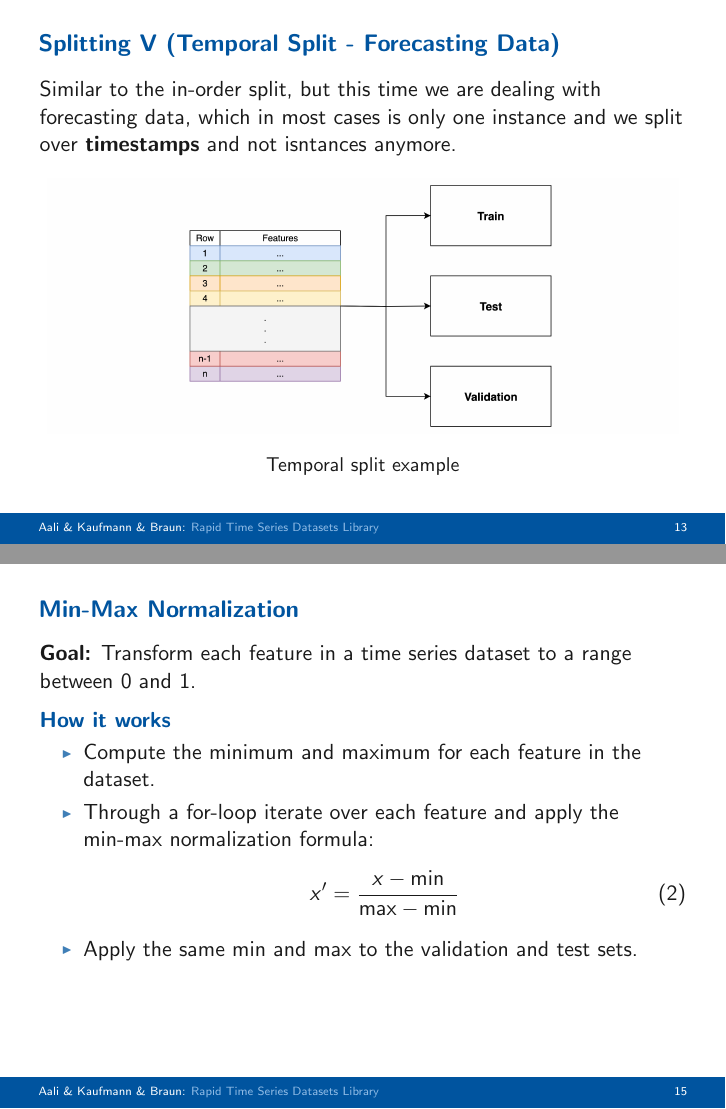
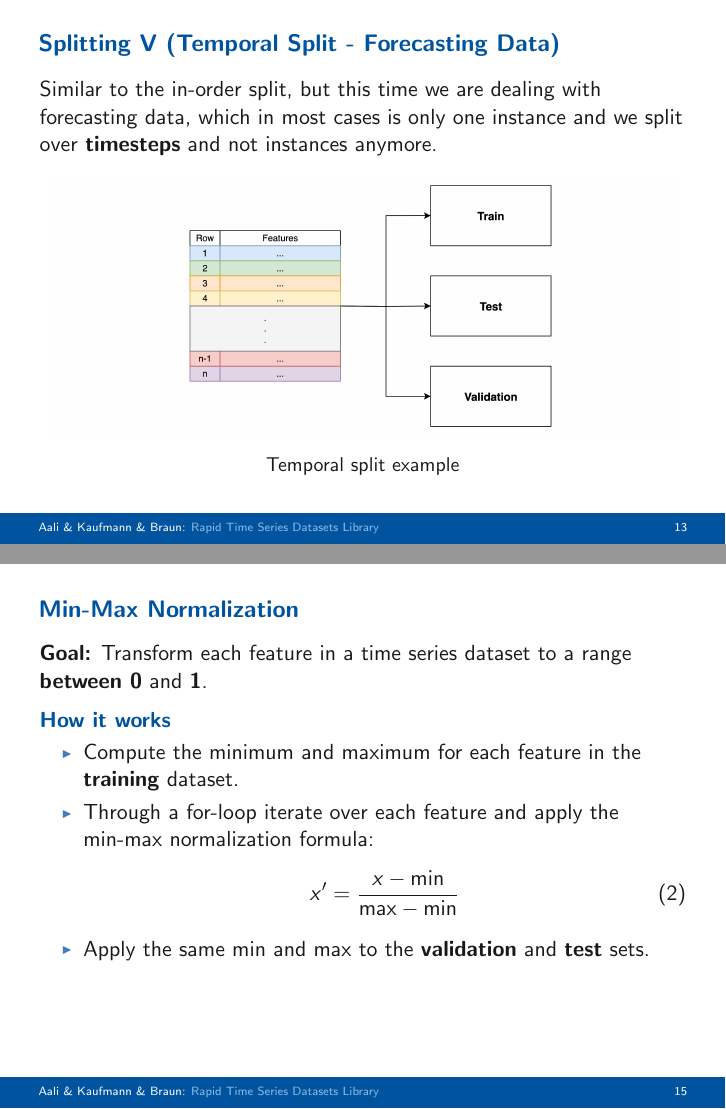
Before and after one commit to amiraliaali/rapid_timeseries_datasets_library, LaTeX slides (presentation/final_presentation.tex): pages 67 and 75 of 76, joined at a grey line. Compiled offline with pdfLaTeX.

Commit message:
Fixing some errors in slides

```diff
--- a/presentation/final_presentation.tex
+++ b/presentation/final_presentation.tex
@@ -417,7 +417,7 @@ clas_res = clas.collect()
 
 \begin{frame}
   \frametitle{Splitting V (Temporal Split - Forecasting Data)}
-  Similar to the in-order split, but this time we are dealing with forecasting data, which in most cases is only one instance and we split over \textbf{timestamps} and not isntances anymore.
+  Similar to the in-order split, but this time we are dealing with forecasting data, which in most cases is only one instance and we split over \textbf{timesteps} and not instances anymore.
 
   \begin{figure}[H]
     \includegraphics[width=1\textwidth]{figures/splitting/temporal_split.png}
@@ -428,32 +428,32 @@ clas_res = clas.collect()
 
 \begin{frame}
   \frametitle{Standardization}
-  \textbf{Goal:} Transform each feature in a time series dataset to have a mean of 0 and a standard deviation of 1.
+  \textbf{Goal:} Transform each feature in a time series dataset to have a \textbf{mean} of \textbf{0} and a \textbf{standard deviation} of \textbf{1}.
 
   \begin{block}<2->{How it works}
     \begin{itemize}
-      \item<2-> Compute the mean and standard deviation for each feature column in the dataset.
+      \item<2-> Compute the mean and standard deviation for each feature column in the \textbf{training} dataset.
       \item<3-> Through a for-loop iterate over each feature and apply the standardization formula:
             \begin{equation}
               x' = \frac{x - \text{mean}}{\text{std}}
             \end{equation}
-      \item<4-> Apply the same mean and standard deviation to the validation and test sets.
+      \item<4-> Apply the same mean and standard deviation to the \textbf{validation} and \textbf{test} sets.
     \end{itemize}
   \end{block}
 \end{frame}
 
 \begin{frame}
   \frametitle{Min-Max Normalization}
-  \textbf{Goal:} Transform each feature in a time series dataset to a range between 0 and 1.
+  \textbf{Goal:} Transform each feature in a time series dataset to a range \textbf{between 0} and \textbf{1}.
 
   \begin{block}<2->{How it works}
     \begin{itemize}
-      \item<2-> Compute the minimum and maximum for each feature in the dataset.
+      \item<2-> Compute the minimum and maximum for each feature in the \textbf{training} dataset.
       \item<3-> Through a for-loop iterate over each feature and apply the min-max normalization formula:
             \begin{equation}
               x' = \frac{x - \text{min}}{\text{max} - \text{min}}
             \end{equation}
-      \item<4-> Apply the same min and max to the validation and test sets.
+      \item<4-> Apply the same min and max to the \textbf{validation} and \textbf{test} sets.
     \end{itemize}
   \end{block}
 \end{frame}
```
Also changed, not shown: presentation/final_presentation.pdf, presentation/final_presentation.tex (4 more changed lines).
